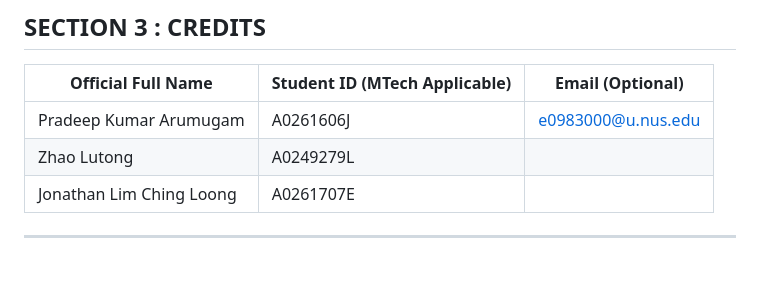
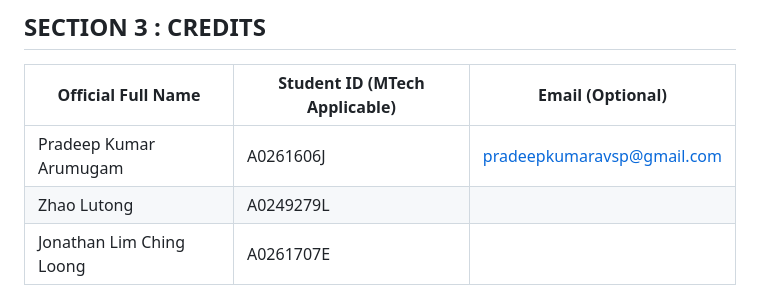
Before and after one commit to ALPradeep/Home-Buddy, a Markdown page: README.md, the part around the change. Rendered like a GitHub page; blank space fills up the shorter version.

```diff
--- a/README.md
+++ b/README.md
@@ -26,7 +26,7 @@ As such, our project applied Natural Language Processing (NLP) methods to speed
 
 | Official Full Name      | Student ID (MTech Applicable) | Email (Optional)   |
 | ----------------------  | ----------------------------- | ------------------ |
-| Pradeep Kumar Arumugam  | A0261606J                     | e0983000@u.nus.edu |
+| Pradeep Kumar Arumugam  | A0261606J                     | pradeepkumaravsp@gmail.com |
 | Zhao Lutong             | A0249279L                     |                    |
 | Jonathan Lim Ching Loong| A0261707E                     |                    |
 
```
